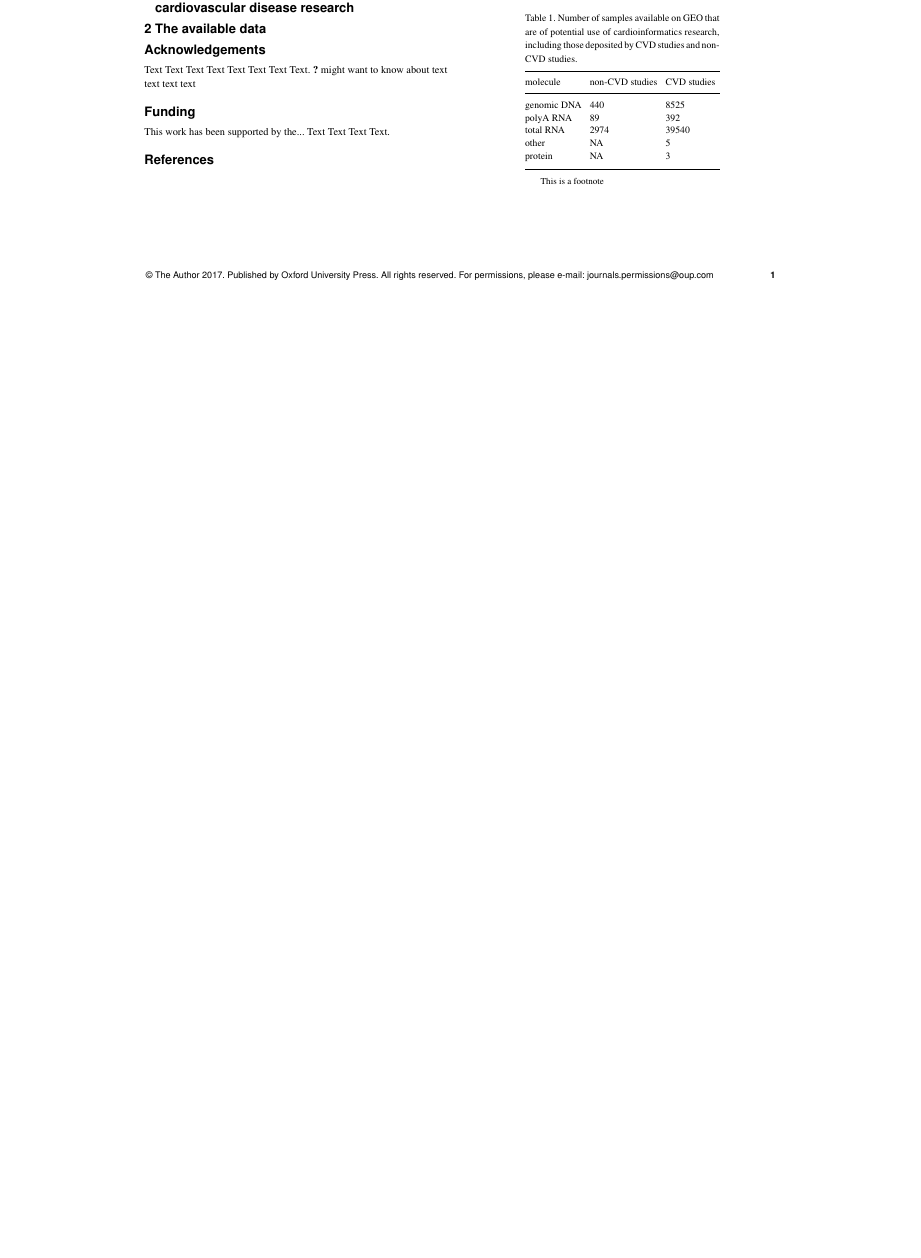
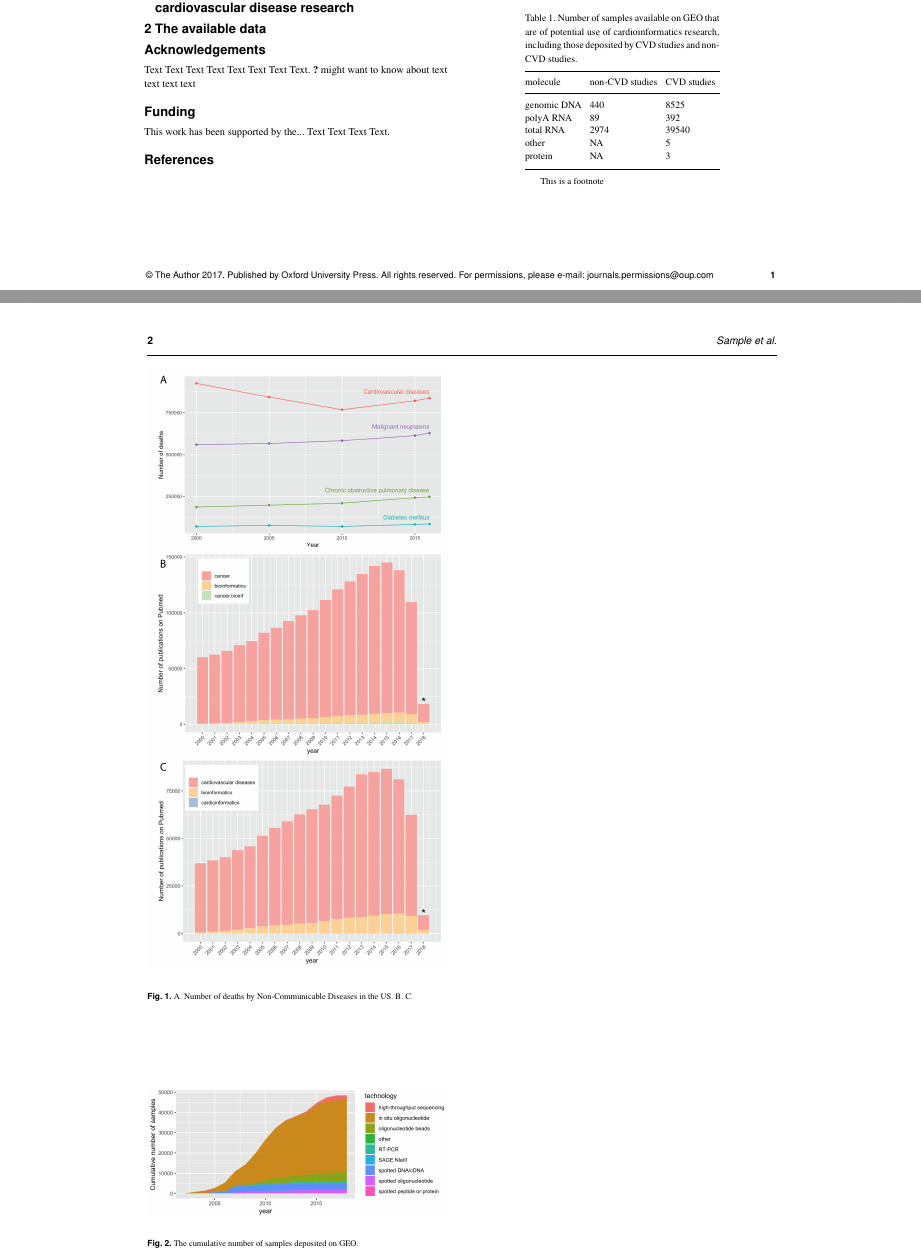
Before and after one commit to Bohdan-Khomtchouk/cardioinformatics, a LaTeX paper (Briefings_in_Bioinformatics/main.tex): part of the page before the commit and two parts of pages 1 and 2 of 2 after it, the two joined at a grey line, cut so that both start at the same text, the shorter picture padded with empty space. Compiled offline with pdfLaTeX; a missing bibliography style is replaced by a similar one.

Commit message:
insert figures

```diff
--- a/Briefings_in_Bioinformatics/main.tex
+++ b/Briefings_in_Bioinformatics/main.tex
@@ -3,7 +3,7 @@
 
 \access{Advance Access Publication Date: Day Month Year}
 \appnotes{Review article}
-
+\graphicspath{{../figures/}}
 \begin{document}
 \firstpage{1}
 
@@ -39,9 +39,20 @@ online.}
 \maketitle
 
 \section{The current status of bioinformatics in cardiovascular disease research}
+\begin{figure}
+	\centering
+	\includegraphics[width=1\linewidth]{figure1}
+	\caption{\textbf{A}. Number of deaths by Non-Communicable Diseases in the US. \textbf{B}. \textbf{C}.}
+	\label{fig:figure1}
+\end{figure}
+
 
 \section{The available data}
 
+\begin{figure}[!tpb]%figure1
+\includegraphics[width=1\linewidth]{gsm_count_by_tech.png}
+	\caption{The cumulative number of samples deposited on GEO.}\label{fig:01}
+\end{figure}
 
 \begin{table}[!t]
 	\processtable{Number of samples available on GEO that are of potential use of cardioinformatics research, including those deposited by CVD studies and non-CVD studies.\label{Tab:01}} {\begin{tabular}{@{}llll@{}}\toprule
```
